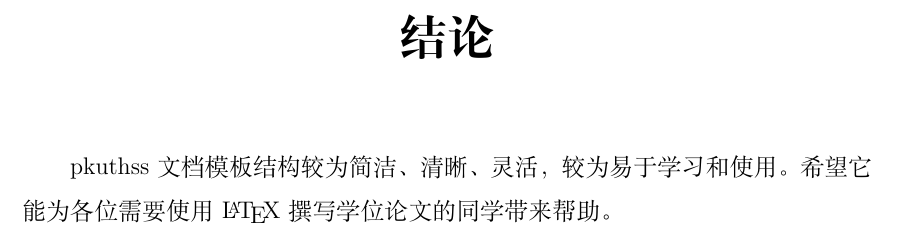
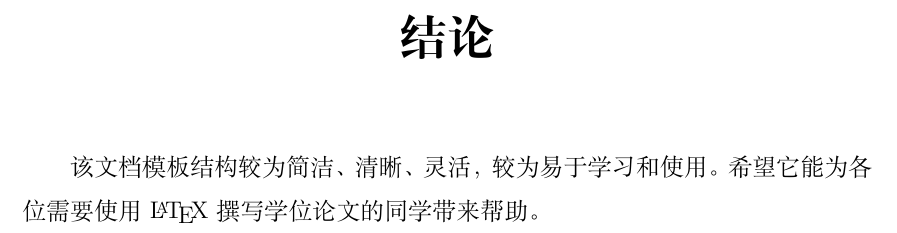
Before and after one commit to jiandong4388/CUMTB-Latex, a LaTeX thesis (sample.tex, which reads chap/conclusion.tex): part of page 25 of 35, cut so that both start at the same text. Compiled offline with XeLaTeX; a LaTeX package or settings file that is missing is left out.

Commit message:
Update conclusion.tex

```diff
--- a/chap/conclusion.tex
+++ b/chap/conclusion.tex
@@ -1,4 +1,4 @@
 \specialchap{结论}
 
-pkuthss~文档模板结构较为简洁、清晰、灵活，较为易于学习和使用。
+该文档模板结构较为简洁、清晰、灵活，较为易于学习和使用。
 希望它能为各位需要使用~\LaTeX{}~撰写学位论文的同学带来帮助。
```
